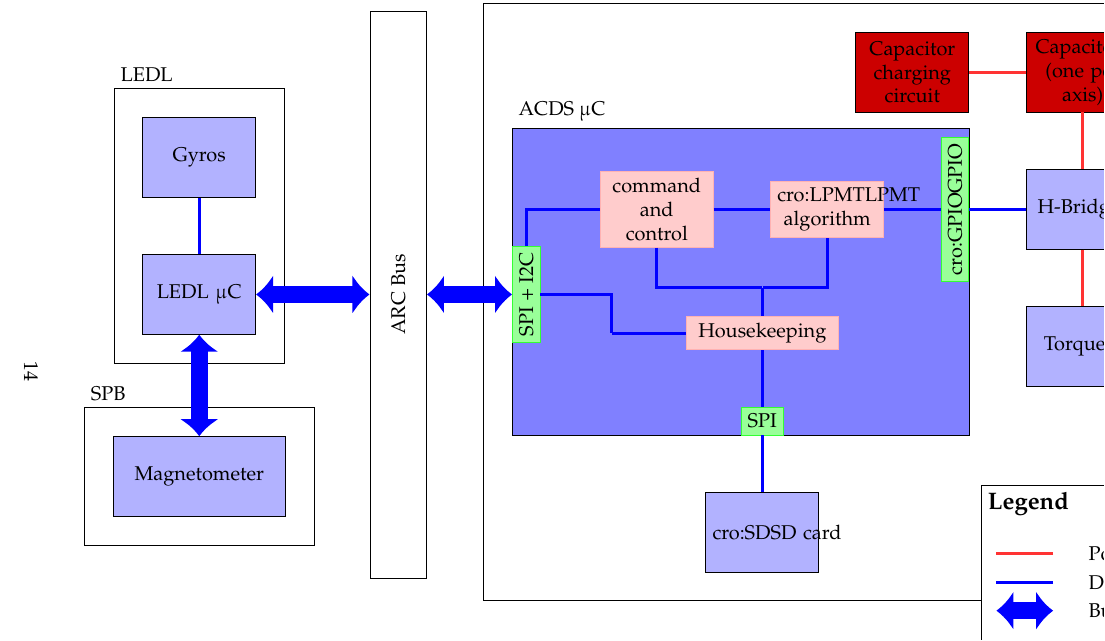
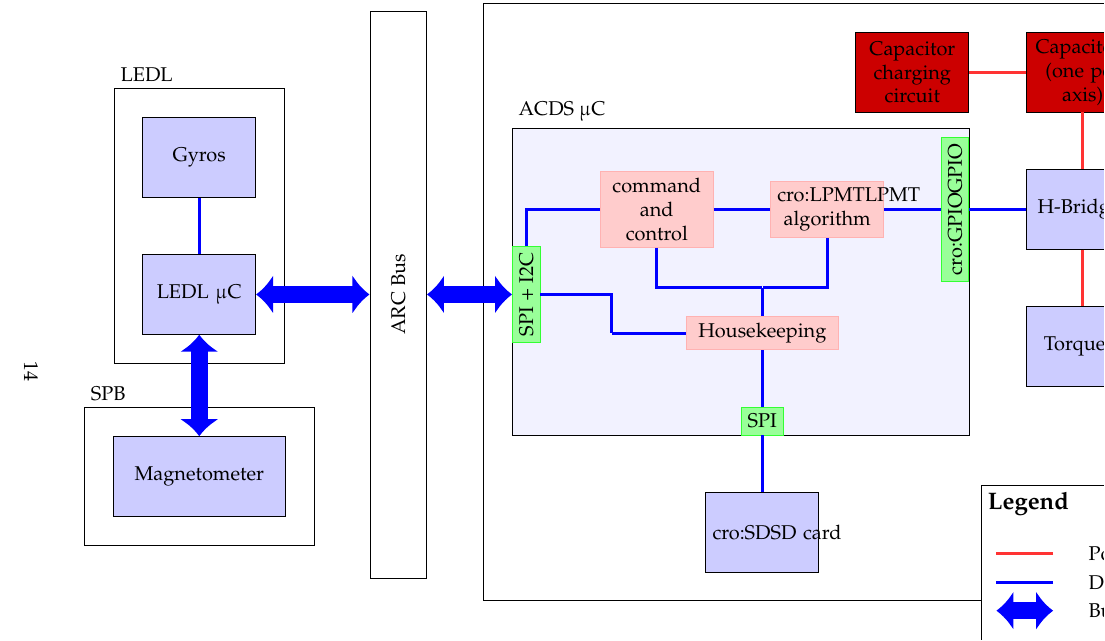
Before and after one commit to JesseMFrey/thesis, a LaTeX thesis (single-chapter.tex, which reads defines.tex): part of page 14 of 15, cut so that both start at the same text. Compiled offline with pdfLaTeX.

Commit message:
Made blocks in ACDS block diagram lighter

```diff
--- a/defines.tex
+++ b/defines.tex
@@ -68,14 +68,14 @@
 
 %hardware block diagram styles
 \tikzstyle{powerL} = [draw,color=red!80,thick,line width=0.5mm]
-\tikzstyle{powerB} = [->,ultra thick,draw,color=red!80,line width=0.5mm]
+\tikzstyle{powerB} = [->,ultra thick,draw,color=red!50,line width=0.5mm]
 \tikzstyle{dataL} = [draw,color=blue,line width=0.5mm]
 \tikzstyle{commandL} = [draw,color=green]
 \tikzstyle{power} = [rectangle, draw, fill=red!80!black, text width=5em, text centered, minimum height=4em,on chain]
 \tikzstyle{prog} = [rectangle, draw=red!30, fill=red!20,text width=5em,text centered,on chain,node distance=1cm]
 \tikzstyle{perif} = [rectangle, draw=green!80, fill=green!40,text centered,on chain]
-\tikzstyle{hardware} = [rectangle, draw, fill=blue!30, text width=5em, text centered,minimum height=4em,on chain]
-\tikzstyle{CPU} = [draw=black,fill=blue!50,inner sep=0]
+\tikzstyle{hardware} = [rectangle, draw, fill=blue!20, text width=5em, text centered,minimum height=4em,on chain]
+\tikzstyle{CPU} = [draw=black,fill=blue!5,inner sep=0]
 \tikzstyle{Bus} = [line width=3mm,draw=blue,arrows={Latex[length=3mm,width=7mm]-Latex[length=3mm,width=7mm]}]
 \tikzstyle{PCB} = [rectangle,draw=black,inner sep=5mm]
 
```
